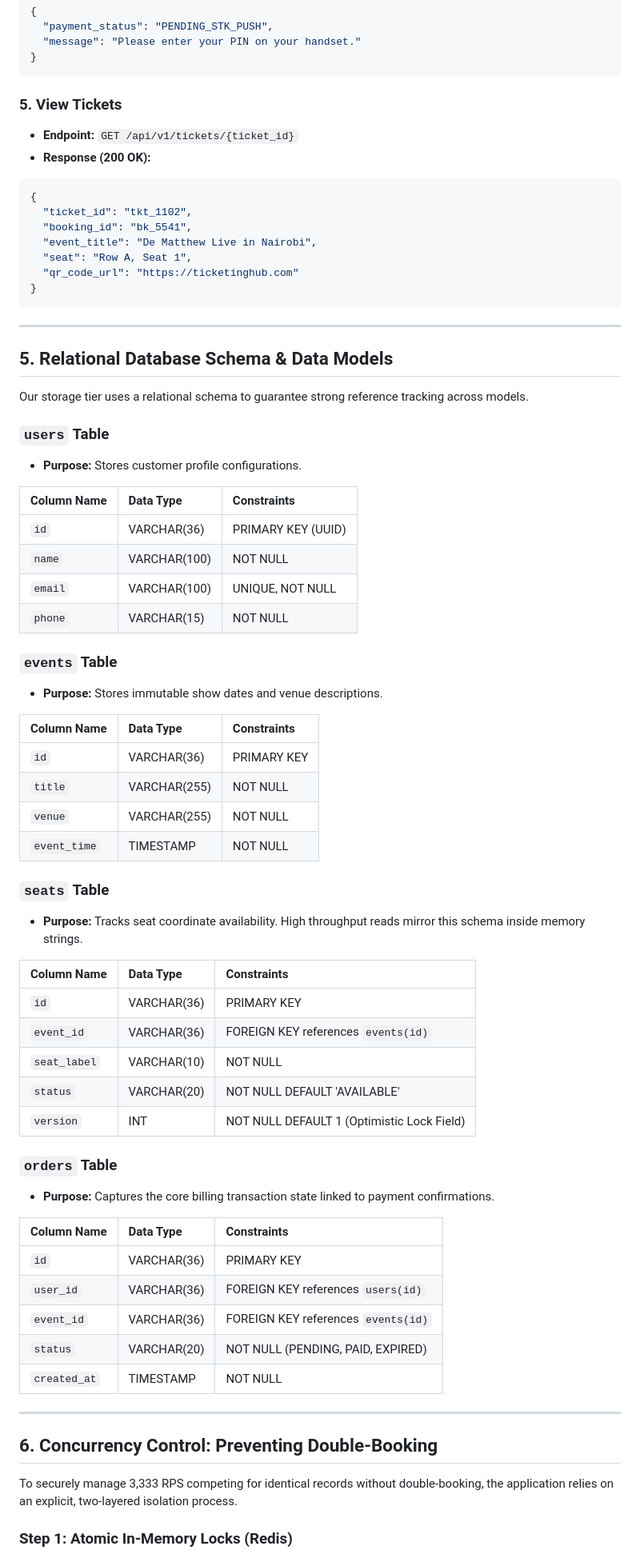
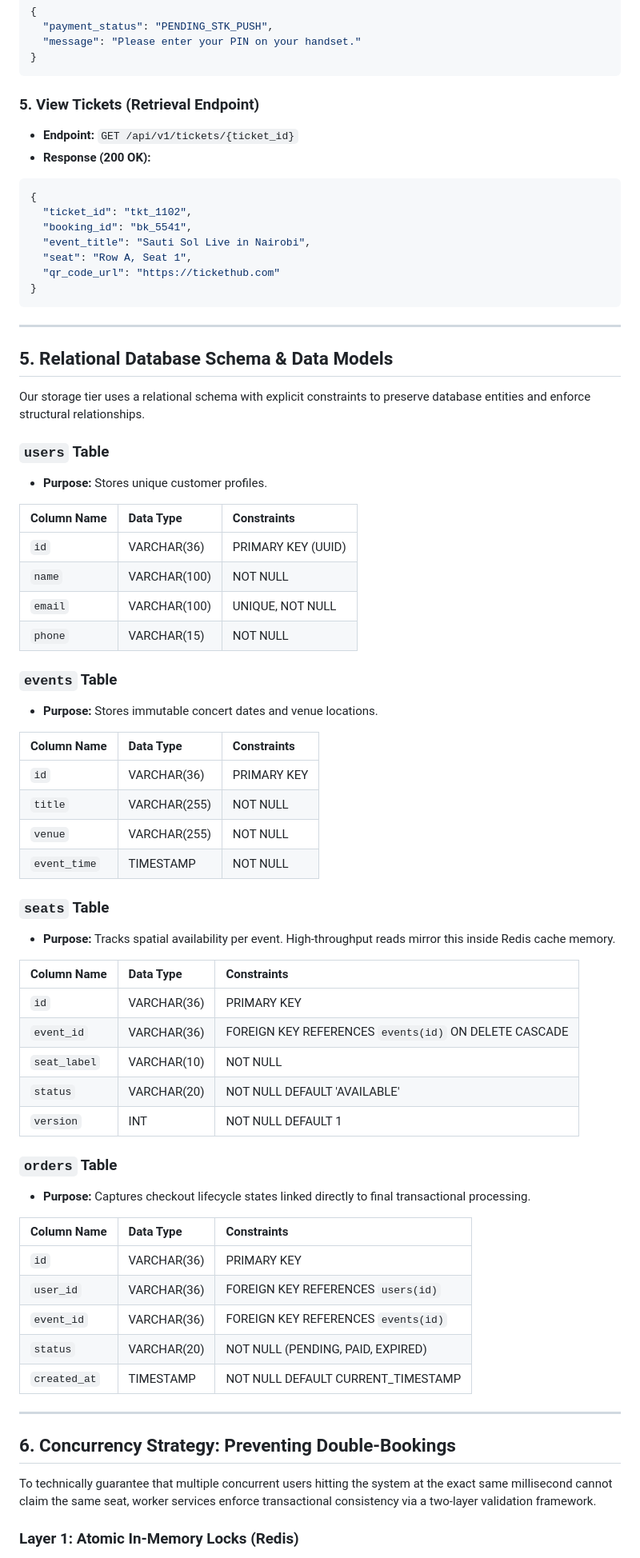
Before and after one commit to wairimukairu03-creator/web-foundation-days, a Markdown page: day8/ticketing-design.md, the part around one of its changes. Shown at 80% size. GitHub-like rendering.

````diff
--- a/day8/ticketing-design.md
+++ b/day8/ticketing-design.md
@@ -167,7 +167,7 @@ This diagram illustrates how data flows sequentially from the user through the s
 }
 ```
 
-### 5. View Tickets
+### 5. View Tickets (Retrieval Endpoint)
 
 - **Endpoint:** `GET /api/v1/tickets/{ticket_id}`
 - **Response (200 OK):**
@@ -176,9 +176,9 @@ This diagram illustrates how data flows sequentially from the user through the s
 {
   "ticket_id": "tkt_1102",
   "booking_id": "bk_5541",
-  "event_title": "De Matthew Live in Nairobi",
+  "event_title": "Sauti Sol Live in Nairobi",
   "seat": "Row A, Seat 1",
-  "qr_code_url": "https://ticketinghub.com"
+  "qr_code_url": "https://tickethub.com"
 }
 ```
 
@@ -186,11 +186,11 @@ This diagram illustrates how data flows sequentially from the user through the s
 
 ## 5. Relational Database Schema & Data Models
 
-Our storage tier uses a relational schema to guarantee strong reference tracking across models.
+Our storage tier uses a relational schema with explicit constraints to preserve database entities and enforce structural relationships.
 
 ### `users` Table
 
-- **Purpose:** Stores customer profile configurations.
+- **Purpose:** Stores unique customer profiles.
 
 | Column Name | Data Type    | Constraints        |
 | :---------- | :----------- | :----------------- |
@@ -201,7 +201,7 @@ Our storage tier uses a relational schema to guarantee strong reference tracking
 
 ### `events` Table
 
-- **Purpose:** Stores immutable show dates and venue descriptions.
+- **Purpose:** Stores immutable concert dates and venue locations.
 
 | Column Name  | Data Type    | Constraints |
 | :----------- | :----------- | :---------- |
@@ -212,33 +212,33 @@ Our storage tier uses a relational schema to guarantee strong reference tracking
 
 ### `seats` Table
 
-- **Purpose:** Tracks seat coordinate availability. High throughput reads mirror this schema inside memory strings.
+- **Purpose:** Tracks spatial availability per event. High-throughput reads mirror this inside Redis cache memory.
 
-| Column Name  | Data Type   | Constraints                                |
-| :----------- | :---------- | :----------------------------------------- |
-| `id`         | VARCHAR(36) | PRIMARY KEY                                |
-| `event_id`   | VARCHAR(36) | FOREIGN KEY references `events(id)`        |
-| `seat_label` | VARCHAR(10) | NOT NULL                                   |
-| `status`     | VARCHAR(20) | NOT NULL DEFAULT 'AVAILABLE'               |
-| `version`    | INT         | NOT NULL DEFAULT 1 (Optimistic Lock Field) |
+| Column Name  | Data Type   | Constraints                                           |
+| :----------- | :---------- | :---------------------------------------------------- |
+| `id`         | VARCHAR(36) | PRIMARY KEY                                           |
+| `event_id`   | VARCHAR(36) | FOREIGN KEY REFERENCES `events(id)` ON DELETE CASCADE |
+| `seat_label` | VARCHAR(10) | NOT NULL                                              |
+| `status`     | VARCHAR(20) | NOT NULL DEFAULT 'AVAILABLE'                          |
+| `version`    | INT         | NOT NULL DEFAULT 1                                    |
 
 ### `orders` Table
 
-- **Purpose:** Captures the core billing transaction state linked to payment confirmations.
+- **Purpose:** Captures checkout lifecycle states linked directly to final transactional processing.
 
 | Column Name  | Data Type   | Constraints                         |
 | :----------- | :---------- | :---------------------------------- |
 | `id`         | VARCHAR(36) | PRIMARY KEY                         |
-| `user_id`    | VARCHAR(36) | FOREIGN KEY references `users(id)`  |
-| `event_id`   | VARCHAR(36) | FOREIGN KEY references `events(id)` |
+| `user_id`    | VARCHAR(36) | FOREIGN KEY REFERENCES `users(id)`  |
+| `event_id`   | VARCHAR(36) | FOREIGN KEY REFERENCES `events(id)` |
 | `status`     | VARCHAR(20) | NOT NULL (PENDING, PAID, EXPIRED)   |
-| `created_at` | TIMESTAMP   | NOT NULL                            |
+| `created_at` | TIMESTAMP   | NOT NULL DEFAULT CURRENT_TIMESTAMP  |
 
 ---
 
-## 6. Concurrency Control: Preventing Double-Booking
+## 6. Concurrency Strategy: Preventing Double-Bookings
 
-To securely manage 3,333 RPS competing for identical records without double-booking, the application relies on an explicit, two-layered isolation process.
+To technically guarantee that multiple concurrent users hitting the system at the exact same millisecond cannot claim the same seat, worker services enforce transactional consistency via a two-layer validation framework.
 
-### Step 1: Atomic In-Memory Locks (Redis)
+### Layer 1: Atomic In-Memory Locks (Redis)
 
````
Also changed, not shown: other parts of day8/ticketing-design.md (+15 -15 lines).
